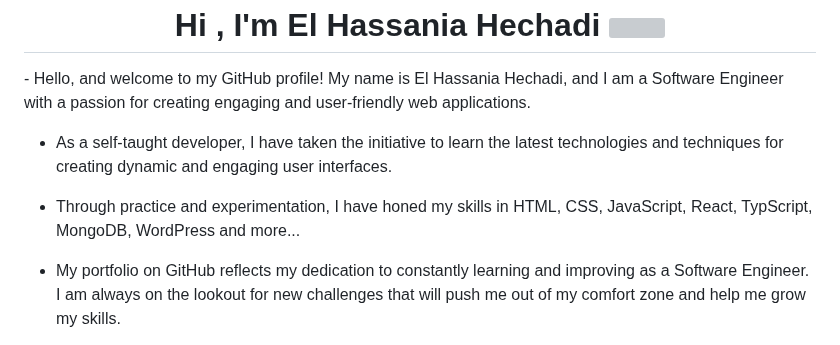
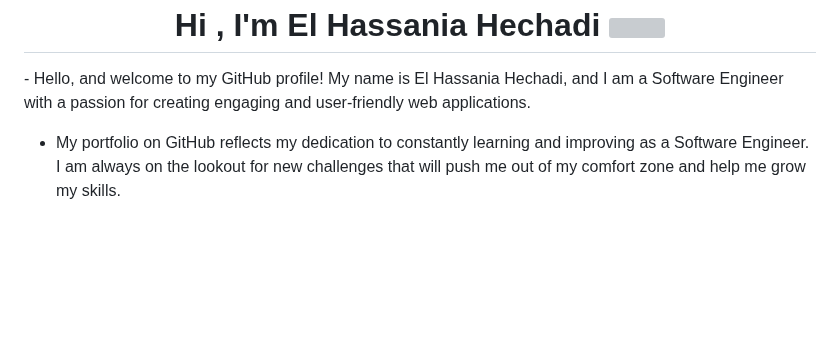
Before and after one commit to hechadielhassania/hechadielhassania, a Markdown page: README.md, the part around the change. Drawn GitHub-style; blank space fills up the shorter version; grey boxes are pictures that could not be loaded.

```diff
--- a/README.md
+++ b/README.md
@@ -2,10 +2,6 @@
 <h1 align="center"><b>Hi , I'm El Hassania Hechadi </b><img src="https://media.giphy.com/media/hvRJCLFzcasrR4ia7z/giphy.gif" width="35"></h1>
 </br>
 - Hello, and welcome to my GitHub profile! My name is El Hassania Hechadi, and I am a Software Engineer with a passion for creating engaging and user-friendly web applications.
-
-- As a self-taught developer, I have taken the initiative to learn the latest technologies and techniques for creating dynamic and engaging user interfaces.
-
--  Through practice and experimentation, I have honed my skills in HTML, CSS, JavaScript, React, TypScript, MongoDB, WordPress and more...
 
 - My portfolio on GitHub reflects my dedication to constantly learning and improving as a Software Engineer. I am always on the lookout for new challenges that will push me out of my comfort zone and help me grow my skills.
 
```
